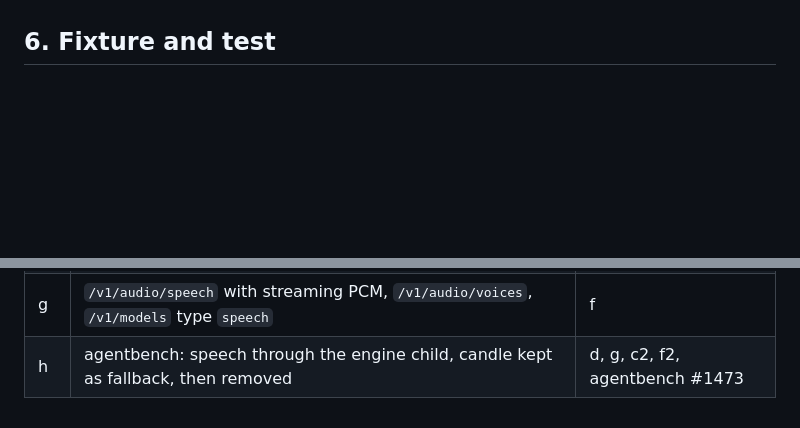
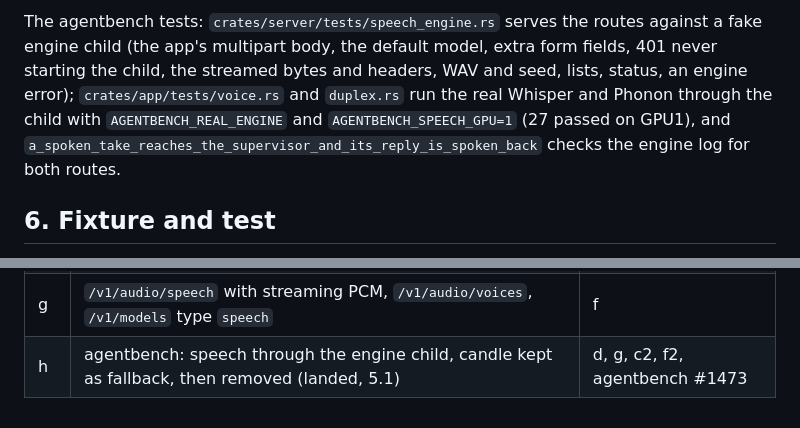
Before and after one commit to v0l/inference-bench, a Markdown page: docs/specrt-speech.md, 2 parts joined by grey strips. Rendered like a GitHub page; blank space fills up the shorter version.

```diff
--- a/docs/specrt-speech.md
+++ b/docs/specrt-speech.md
@@ -387,3 +423,5 @@ What stays in agentbench: `agent-voice::voice` (audio helpers, WAV, resampling,
+The agentbench tests: `crates/server/tests/speech_engine.rs` serves the routes against a fake engine child (the app's multipart body, the default model, extra form fields, 401 never starting the child, the streamed bytes and headers, WAV and seed, lists, status, an engine error); `crates/app/tests/voice.rs` and `duplex.rs` run the real Whisper and Phonon through the child with `AGENTBENCH_REAL_ENGINE` and `AGENTBENCH_SPEECH_GPU=1` (27 passed on GPU1), and `a_spoken_take_reaches_the_supervisor_and_its_reply_is_spoken_back` checks the engine log for both routes.
+
 ## 6. Fixture and test
 
 `crates/specrt/tests/fixtures/speech/` (1.99 MB of the 2 MB cap the test sets, with `tiny-mimi` and `tiny-phonon`; the Haru fixture is under 3 MB and the diffusion ones under 20 MB, there is no shared cap across fixtures beyond each test's own):
@@ -430,4 +468,4 @@ Each follows `docs/specrt-kir-compiler.md`: new ops are typed signature entries
 | f | TTS model graph and sampling: Phonon flow LM, LSD head, EOS, voices, chunking, tiny fixture | e |
 | f2 | Real Phonon: download, step match against transformers and the quality run on GPU1 | f |
 | g | `/v1/audio/speech` with streaming PCM, `/v1/audio/voices`, `/v1/models` type `speech` | f |
-| h | agentbench: speech through the engine child, candle kept as fallback, then removed | d, g, c2, f2, agentbench #1473 |
+| h | agentbench: speech through the engine child, candle kept as fallback, then removed (landed, 5.1) | d, g, c2, f2, agentbench #1473 |
```
Also changed, not shown: other parts of docs/specrt-speech.md (+36 -0 lines), docs/img/speech-1486/05-heard.png (added), docs/img/speech-1486/06-sent.png (added), docs/img/speech-1486/09-phone-dictated.png (added), docs/img/speech-1486/12-speech-phone.png (added), docs/img/speech-1486/13-speech-desktop.png (added), 2 other files.
